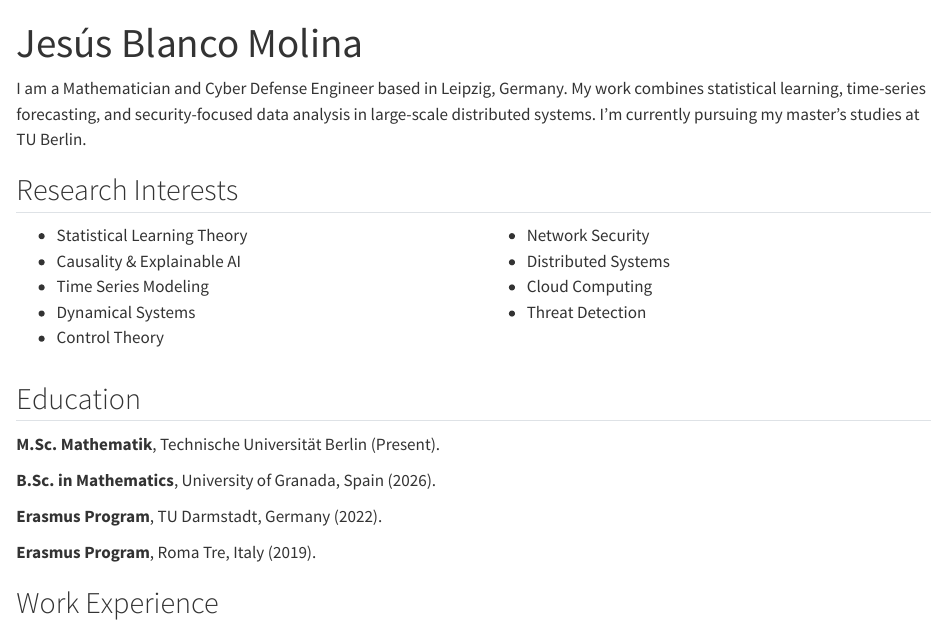
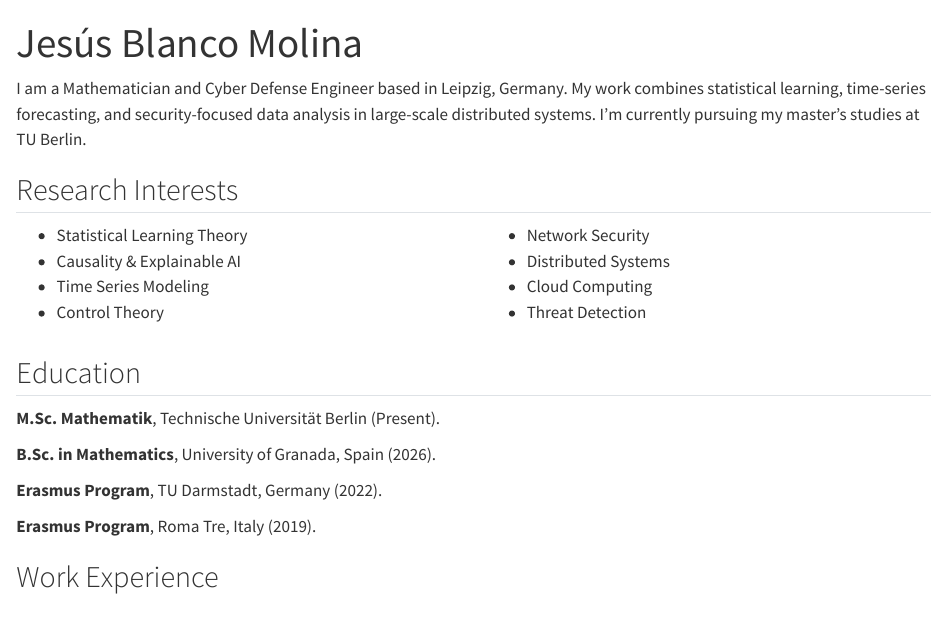
Before and after one commit to jblancof3/jblanco.github.io, a Quarto document (research-page/index.qmd): the page in a window 1100 px wide, from its top. Rendered offline with R 4.5, knitr and Pandoc in place of Quarto, with nearby package versions.

Commit message:
Update index.qmd

```diff
--- a/research-page/index.qmd
+++ b/research-page/index.qmd
@@ -10,7 +10,6 @@ I am a Mathematician and Cyber Defense Engineer based in Leipzig, Germany. My wo
 - Statistical Learning Theory
 - Causality & Explainable AI
 - Time Series Modeling
-- Dynamical Systems
 - Control Theory
 :::
 
```
